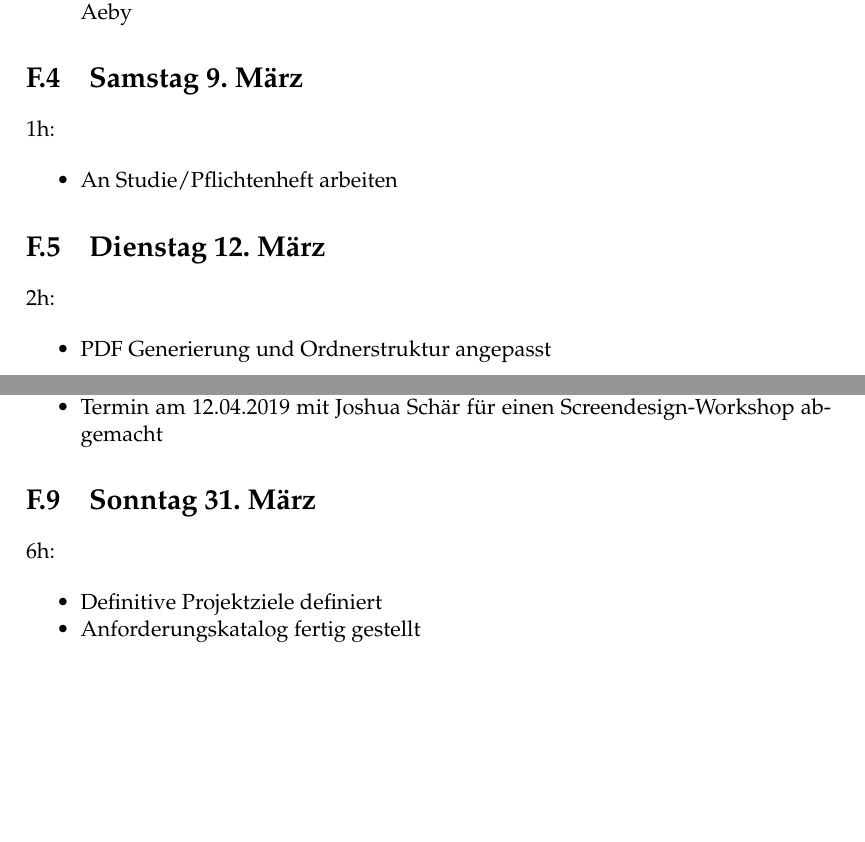
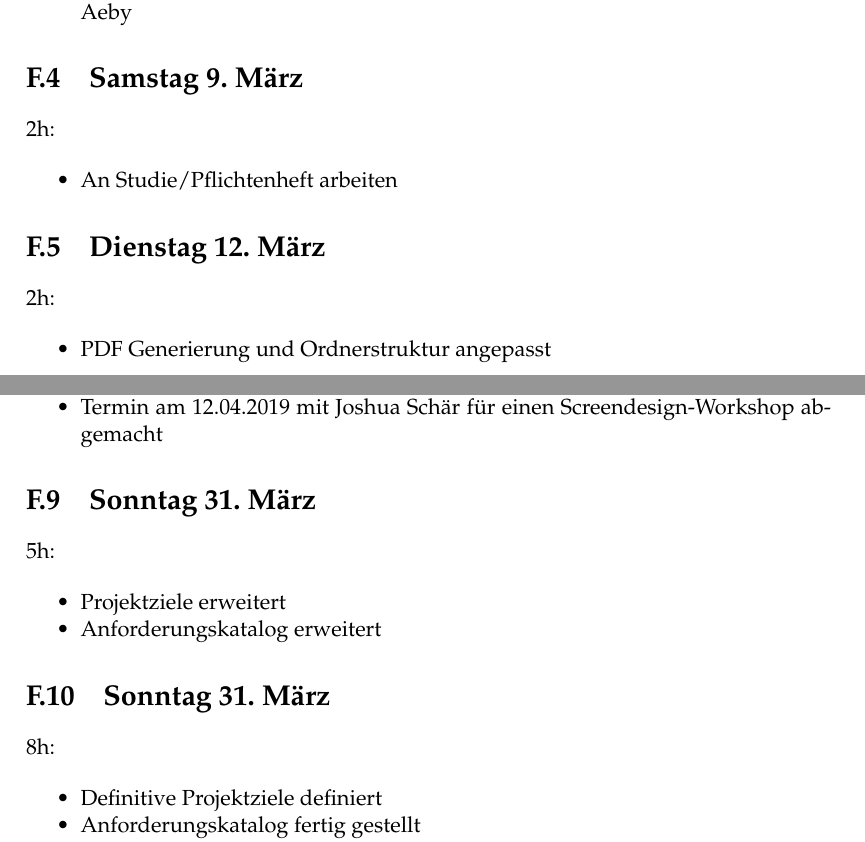
Before and after one commit to topaxi/diplomarbeit-tsbe, a LaTeX thesis (doc/main.tex, which reads doc/log/log.tex): two parts of pages 34 and 35 of 35, joined at a grey line, cut so that both start at the same text, the shorter picture padded with empty space. Compiled offline with pdfLaTeX.

Commit message:
Fix wrong log entries

```diff
--- a/doc/log/log.tex
+++ b/doc/log/log.tex
@@ -53,7 +53,7 @@
 
 \section{Samstag 9. März}\label{samstag-9.muxe4rz}
 
-1h:
+2h:
 
 \begin{itemize}
   \tightlist
@@ -107,7 +107,19 @@
 
 \section{Sonntag 31. März}\label{sonntag-31.muxe4rz}
 
-6h:
+5h:
+
+\begin{itemize}
+  \tightlist
+  \item
+        Projektziele erweitert
+  \item
+        Anforderungskatalog erweitert
+\end{itemize}
+
+\section{Sonntag 31. März}\label{sonntag-31.muxe4rz}
+
+8h:
 
 \begin{itemize}
   \tightlist
```
